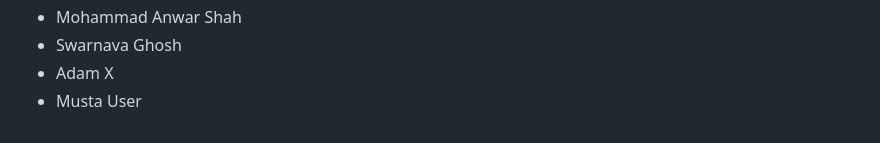
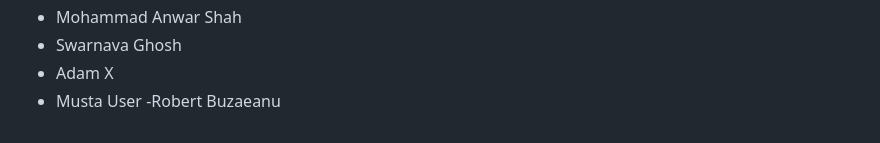
Before and after one commit to seankross/the-unix-workbench, a Markdown page: guestbook.md, the part around the change. GitHub-like rendering.

Commit message:
added my name - Robert Buzaeanu

```diff
--- a/guestbook.md
+++ b/guestbook.md
@@ -874,3 +874,4 @@
 - Swarnava Ghosh
 - Adam X
 - Musta User
+-Robert Buzaeanu
```
